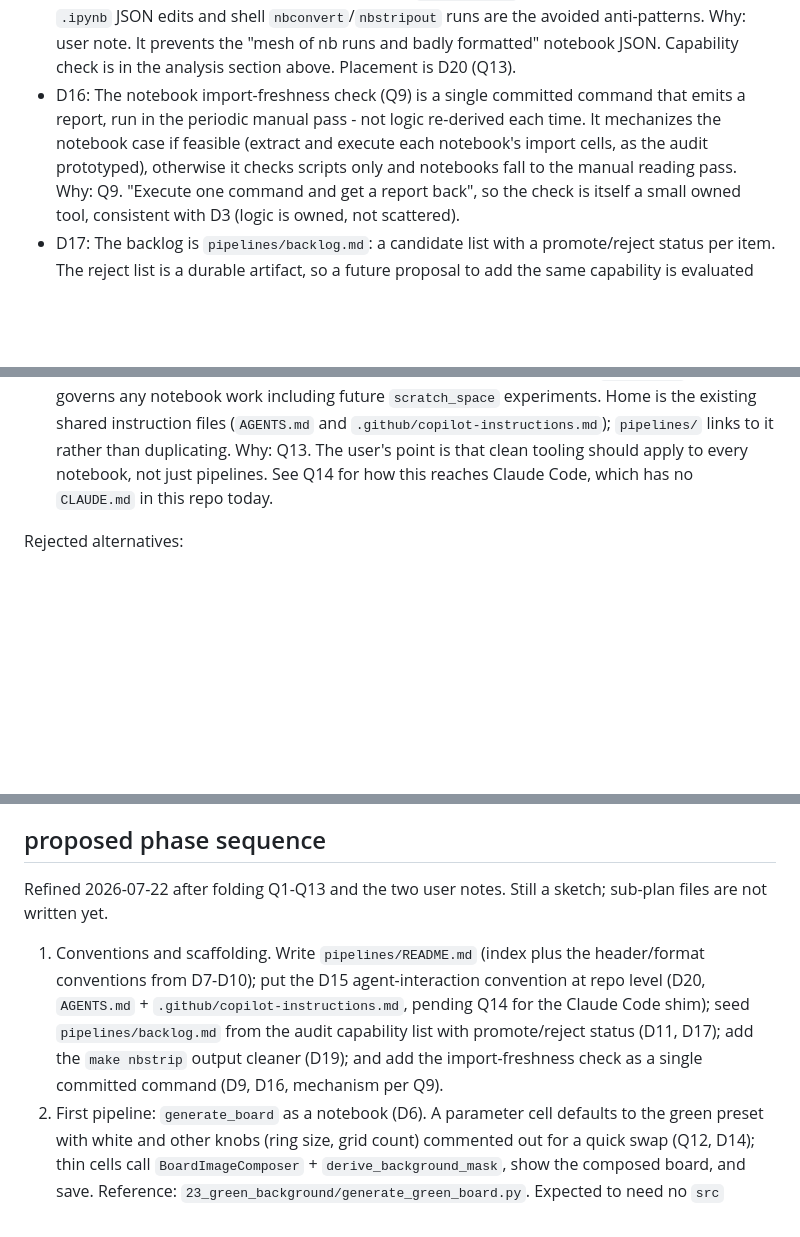
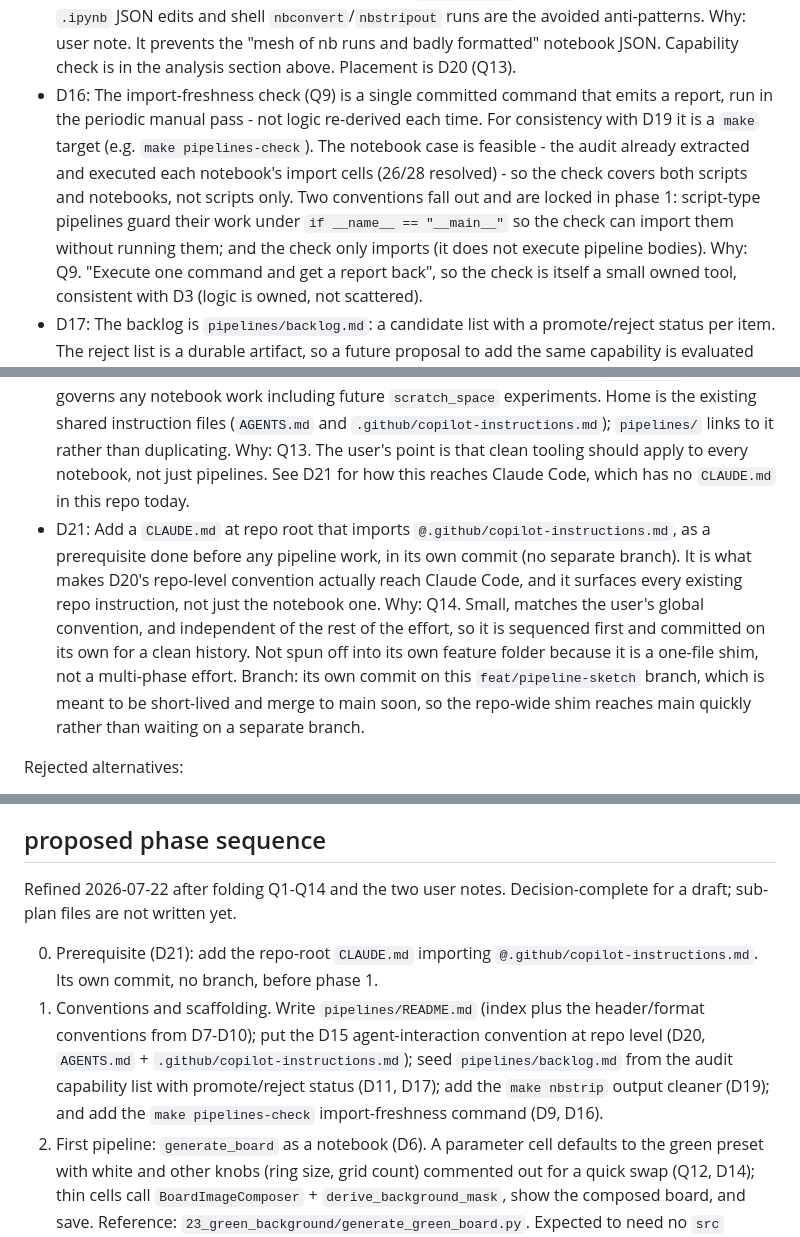
Before and after one commit to Pitrified/snap_fit, a Markdown page: scratch_space/24_pipelines_cleanup/00_start.md, 3 parts joined by grey strips. GitHub-like rendering; blank space fills up the shorter version.

```diff
--- a/scratch_space/24_pipelines_cleanup/00_start.md
+++ b/scratch_space/24_pipelines_cleanup/00_start.md
@@ -181,11 +184,15 @@ written up as a convention rather than left implicit (D15).
   and shell `nbconvert`/`nbstripout` runs are the avoided anti-patterns.
   Why: user note. It prevents the "mesh of nb runs and badly formatted" notebook JSON.
   Capability check is in the analysis section above. Placement is D20 (Q13).
-- D16: The notebook import-freshness check (Q9) is a single committed command
-  that emits a report, run in the periodic manual pass - not logic re-derived
-  each time. It mechanizes the notebook case if feasible (extract and execute
-  each notebook's import cells, as the audit prototyped), otherwise it checks
-  scripts only and notebooks fall to the manual reading pass.
+- D16: The import-freshness check (Q9) is a single committed command that emits
+  a report, run in the periodic manual pass - not logic re-derived each time.
+  For consistency with D19 it is a `make` target (e.g. `make pipelines-check`).
+  The notebook case is feasible - the audit already extracted and executed each
+  notebook's import cells (26/28 resolved) - so the check covers both scripts
+  and notebooks, not scripts only. Two conventions fall out and are locked in
+  phase 1: script-type pipelines guard their work under
+  `if __name__ == "__main__"` so the check can import them without running them;
+  and the check only imports (it does not execute pipeline bodies).
   Why: Q9. "Execute one command and get a report back", so the check is itself
   a small owned tool, consistent with D3 (logic is owned, not scattered).
 - D17: The backlog is `pipelines/backlog.md`: a candidate list with a
@@ -228,8 +235,20 @@ written up as a convention rather than left implicit (D15).
   `.github/copilot-instructions.md`); `pipelines/` links to it rather than
   duplicating.
   Why: Q13. The user's point is that clean tooling should apply to every
-  notebook, not just pipelines. See Q14 for how this reaches Claude Code, which
+  notebook, not just pipelines. See D21 for how this reaches Claude Code, which
   has no `CLAUDE.md` in this repo today.
+- D21: Add a `CLAUDE.md` at repo root that imports
+  `@.github/copilot-instructions.md`, as a prerequisite done before any pipeline
+  work, in its own commit (no separate branch). It is what makes D20's
+  repo-level convention actually reach Claude Code, and it surfaces every
+  existing repo instruction, not just the notebook one.
+  Why: Q14. Small, matches the user's global convention, and independent of the
+  rest of the effort, so it is sequenced first and committed on its own for a
+  clean history. Not spun off into its own feature folder because it is a
+  one-file shim, not a multi-phase effort.
+  Branch: its own commit on this `feat/pipeline-sketch` branch, which is meant
+  to be short-lived and merge to main soon, so the repo-wide shim reaches main
+  quickly rather than waiting on a separate branch.
 
 Rejected alternatives:
 
@@ -338,16 +357,17 @@ repo-level placement of D20.
 
 ## proposed phase sequence
 
-Refined 2026-07-22 after folding Q1-Q13 and the two user notes. Still a sketch;
-sub-plan files are not written yet.
+Refined 2026-07-22 after folding Q1-Q14 and the two user notes. Decision-complete
+for a draft; sub-plan files are not written yet.
 
+0. Prerequisite (D21): add the repo-root `CLAUDE.md` importing
+   `@.github/copilot-instructions.md`. Its own commit, no branch, before phase 1.
 1. Conventions and scaffolding. Write `pipelines/README.md` (index plus the
    header/format conventions from D7-D10); put the D15 agent-interaction
-   convention at repo level (D20, `AGENTS.md` + `.github/copilot-instructions.md`,
-   pending Q14 for the Claude Code shim); seed `pipelines/backlog.md` from the
-   audit capability list with promote/reject status (D11, D17); add the
-   `make nbstrip` output cleaner (D19); and add the import-freshness check as a
-   single committed command (D9, D16, mechanism per Q9).
+   convention at repo level (D20, `AGENTS.md` + `.github/copilot-instructions.md`);
+   seed `pipelines/backlog.md` from the audit capability list with promote/reject
+   status (D11, D17); add the `make nbstrip` output cleaner (D19); and add the
+   `make pipelines-check` import-freshness command (D9, D16).
 2. First pipeline: `generate_board` as a notebook (D6). A parameter cell defaults
    to the green preset with white and other knobs (ring size, grid count)
    commented out for a quick swap (Q12, D14); thin cells call
```
Also changed, not shown: other parts of scratch_space/24_pipelines_cleanup/00_start.md (+3 -0 lines), scratch_space/24_pipelines_cleanup/tracking.md (+10 -4 lines).
